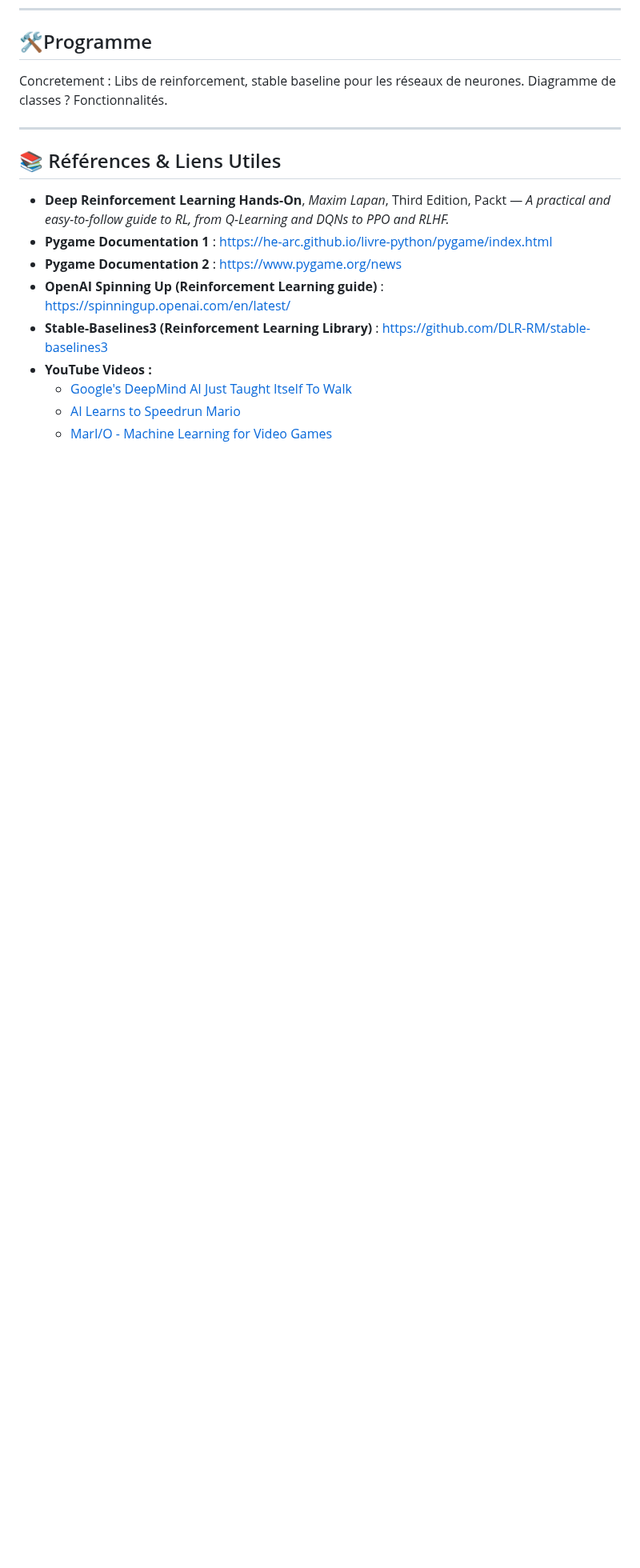
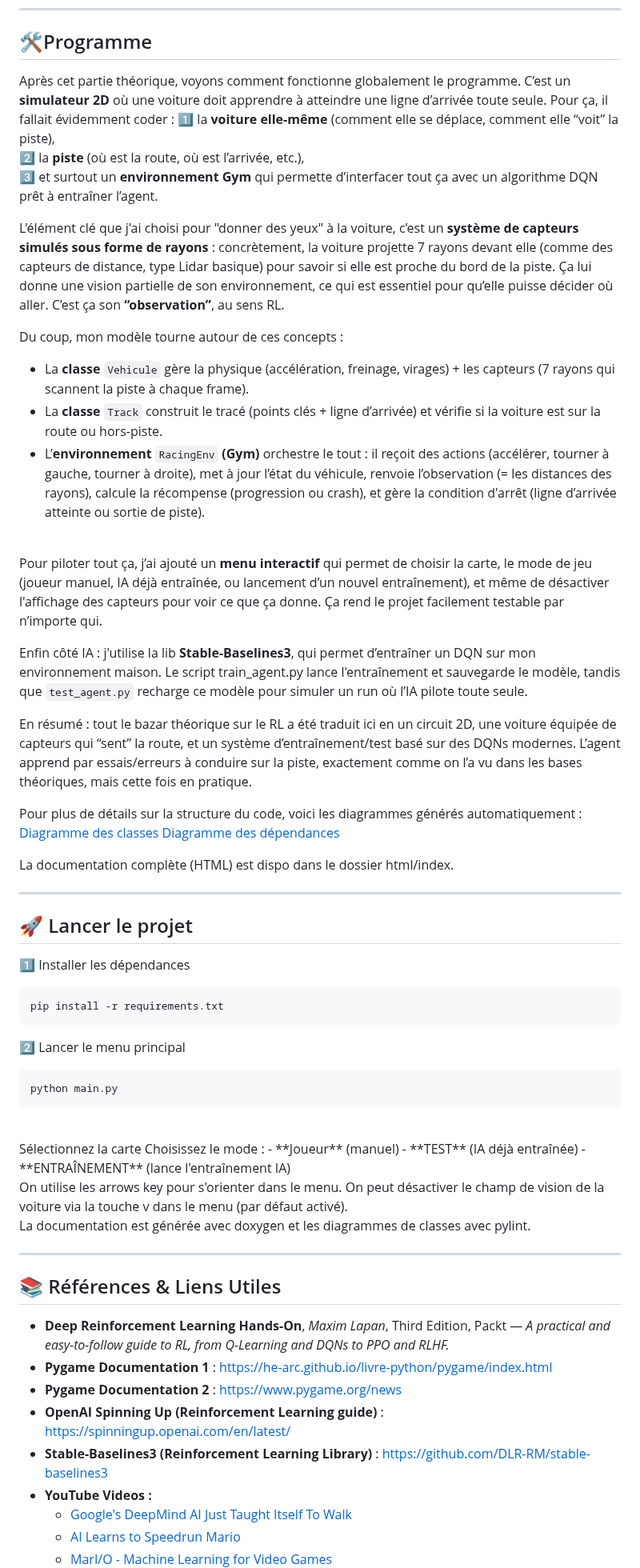
Before and after one commit to JulienDesdo/AI-Projects, a Markdown page: simulation/carsDQLN/README.md, the part around the change. Shown at 80% size. Rendered like a GitHub page; blank space fills up the shorter version.

````diff
--- a/simulation/carsDQLN/README.md
+++ b/simulation/carsDQLN/README.md
@@ -251,11 +251,53 @@ Référez-vous à cette vidéo pour entrer plus dans les détails :
 
 ## 🛠️Programme
 
-Concretement : Libs de reinforcement, stable baseline pour les réseaux de neurones.
-Diagramme de classes ?
-Fonctionnalités.
+Après cet partie théorique, voyons comment fonctionne globalement le programme. C’est un **simulateur 2D** où une voiture doit apprendre à atteindre une ligne d’arrivée toute seule. Pour ça, il fallait évidemment coder :
+1️⃣ la **voiture elle-même** (comment elle se déplace, comment elle “voit” la piste), <br>
+2️⃣ la **piste** (où est la route, où est l’arrivée, etc.), <br>
+3️⃣ et surtout un **environnement Gym** qui permette d’interfacer tout ça avec un algorithme DQN prêt à entraîner l’agent. <br>
 
+L'élément clé que j'ai choisi pour "donner des yeux" à la voiture, c’est un **système de capteurs simulés sous forme de rayons** : concrètement, la voiture projette 7 rayons devant elle (comme des capteurs de distance, type Lidar basique) pour savoir si elle est proche du bord de la piste. Ça lui donne une vision partielle de son environnement, ce qui est essentiel pour qu’elle puisse décider où aller. C’est ça son **“observation”**, au sens RL.
 
+Du coup, mon modèle tourne autour de ces concepts :
+- La **classe** `Vehicule` gère la physique (accélération, freinage, virages) + les capteurs (7 rayons qui scannent la piste à chaque frame).
+- La **classe** `Track` construit le tracé (points clés + ligne d’arrivée) et vérifie si la voiture est sur la route ou hors-piste.
+- L’**environnement** `RacingEnv` **(Gym)** orchestre le tout : il reçoit des actions (accélérer, tourner à gauche, tourner à droite), met à jour l’état du véhicule, renvoie l’observation (= les distances des rayons), calcule la récompense (progression ou crash), et gère la condition d'arrêt (ligne d’arrivée atteinte ou sortie de piste).
+<br>
+
+Pour piloter tout ça, j’ai ajouté un **menu interactif** qui permet de choisir la carte, le mode de jeu (joueur manuel, IA déjà entraînée, ou lancement d’un nouvel entraînement), et même de désactiver l'affichage des capteurs pour voir ce que ça donne. Ça rend le projet facilement testable par n’importe qui.
+
+Enfin côté IA : j'utilise la lib **Stable-Baselines3**, qui permet d’entraîner un DQN sur mon environnement maison. Le script train_agent.py lance l'entraînement et sauvegarde le modèle, tandis que `test_agent.py` recharge ce modèle pour simuler un run où l’IA pilote toute seule.
+
+En résumé : tout le bazar théorique sur le RL a été traduit ici en un circuit 2D, une voiture équipée de capteurs qui “sent” la route, et un système d’entraînement/test basé sur des DQNs modernes. L’agent apprend par essais/erreurs à conduire sur la piste, exactement comme on l’a vu dans les bases théoriques, mais cette fois en pratique.
+
+Pour plus de détails sur la structure du code, voici les diagrammes générés automatiquement :
+[Diagramme des classes](images-doc/classes_CarsDQLN.png)
+[Diagramme des dépendances](packages_CarsDQLN.png)
+
+La documentation complète (HTML) est dispo dans le dossier html/index.
+
+---
+
+## 🚀 Lancer le projet
+
+1️⃣ Installer les dépendances
+```
+pip install -r requirements.txt
+```
+2️⃣ Lancer le menu principal
+```
+python main.py
+```
+<br>
+Sélectionnez la carte
+Choisissez le mode :
+- **Joueur** (manuel)
+- **TEST** (IA déjà entraînée)
+- **ENTRAÎNEMENT** (lance l'entraînement IA)
+<br>
+On utilise les arrows key pour s'orienter dans le menu. On peut désactiver le champ de vision de la voiture via la touche v dans le menu (par défaut activé). <br>
+
+La documentation est générée avec doxygen et les diagrammes de classes avec pylint.
 
 ---
 
````
